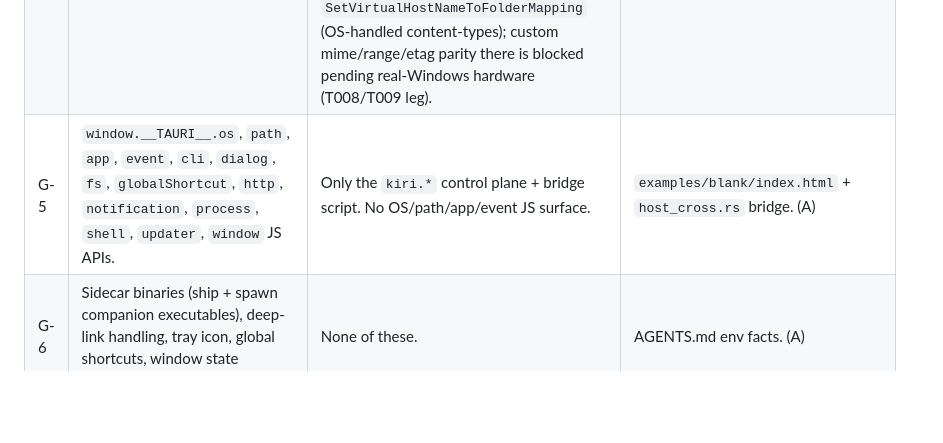
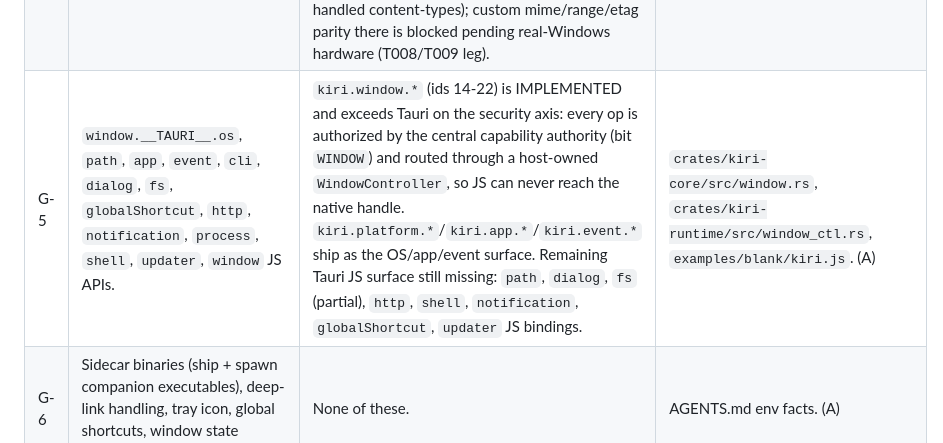
Before and after one commit to ChloeVPin/kiri, a Markdown page: docs/DEEP_AUDIT_TAURI.md, the part around the change. Rendered like a GitHub page; blank space fills up the shorter version.

```diff
--- a/docs/DEEP_AUDIT_TAURI.md
+++ b/docs/DEEP_AUDIT_TAURI.md
@@ -19,7 +19,7 @@ result; B = maintained implementation source; D = inference.
 | G-2 | Plugin ecosystem (50+ official plugins: http, fs, shell, dialog, process/sidecar, notification, updater, sqlite/sql, store, websocket, global-shortcut, clipboard, opener, os, path, window-state, nfc, barcode-scanner, biometrics, ble, ...) | Only 5 control-plane commands exist: `kiri.ping` (id 1), caller diag, `kiri.diag`, `kiri.open` (id 3), `kiri.close` (id 4). No plugin ABI implementation (only a `.h` stub). | `crates/kiri-core/src/dispatch.rs`; `kiri-agent-execution-corpus/examples/plugin_abi.h` is a header only, no host registration. (A/B) |
 | G-3 | Official bundler + autoupdater (MSI/AppImage/dmg/nsis/deb; `tauri::updater`, Sparkle/WIx/NSIS, signed). | None. No packaging pipeline beyond `cargo build --bins`. | AGENTS.md "verification gates" list no bundling; `docs/14-packaging-linking.md` is a research doc, not an implementation. (A) |
 | G-4 | `tauri://` asset protocol with range requests, content-type mapping, optimization, and `asset:customProtocol` allowlist. | `kiri://` now has content-type mapping + Range/206 (R-1) AND conditional caching (ETag + `If-None-Match` -> 304) + origin allowlist (G-4 parity), all headless-tested in `crates/kiri-runtime/src/assets.rs`. `serve_checked()` is wired into the macOS/Linux `host_cross.rs::serve_kiri`. Windows `host_windows.rs` uses WebView2 `SetVirtualHostNameToFolderMapping` (OS-handled content-types); custom mime/range/etag parity there is blocked pending real-Windows hardware (T008/T009 leg). | `crates/kiri-runtime/src/assets.rs`, `crates/kiri-runtime/src/host_cross.rs`. (A/B) |
-| G-5 | `window.__TAURI__.os`, `path`, `app`, `event`, `cli`, `dialog`, `fs`, `globalShortcut`, `http`, `notification`, `process`, `shell`, `updater`, `window` JS APIs. | Only the `kiri.*` control plane + bridge script. No OS/path/app/event JS surface. | `examples/blank/index.html` + `host_cross.rs` bridge. (A) |
+| G-5 | `window.__TAURI__.os`, `path`, `app`, `event`, `cli`, `dialog`, `fs`, `globalShortcut`, `http`, `notification`, `process`, `shell`, `updater`, `window` JS APIs. | `kiri.window.*` (ids 14-22) is IMPLEMENTED and exceeds Tauri on the security axis: every op is authorized by the central capability authority (bit `WINDOW`) and routed through a host-owned `WindowController`, so JS can never reach the native handle. `kiri.platform.*`/`kiri.app.*`/`kiri.event.*` ship as the OS/app/event surface. Remaining Tauri JS surface still missing: `path`, `dialog`, `fs` (partial), `http`, `shell`, `notification`, `globalShortcut`, `updater` JS bindings. | `crates/kiri-core/src/window.rs`, `crates/kiri-runtime/src/window_ctl.rs`, `examples/blank/kiri.js`. (A) |
 | G-6 | Sidecar binaries (ship + spawn companion executables), deep-link handling, tray icon, global shortcuts, window state persistence. | None of these. | AGENTS.md env facts. (A) |
 | G-7 | Mature docs site, templates (`create-tauri-app`), active community, 80k+ GitHub stars, commercial backing (Tauri Studio / Committed Bits). | Early-stage, public but tiny. No templates, no community. | `docs/16-branding-legal.md` flags naming clearance risk. (A) |
 | G-8 | Stable, semver'd plugin ABI and `tauri-build` codegen for commands/ACLs. | Plugin ABI is a header stub (G-2). Command codegen is numeric (`gen/commands.ts` referenced in COMPETITIVE_ANALYSIS, but `gen/` dir is absent in repo root — verify). | `ls gen/` returned empty. (B) |
```
Also changed, not shown: README.md (+5 -1 lines).
